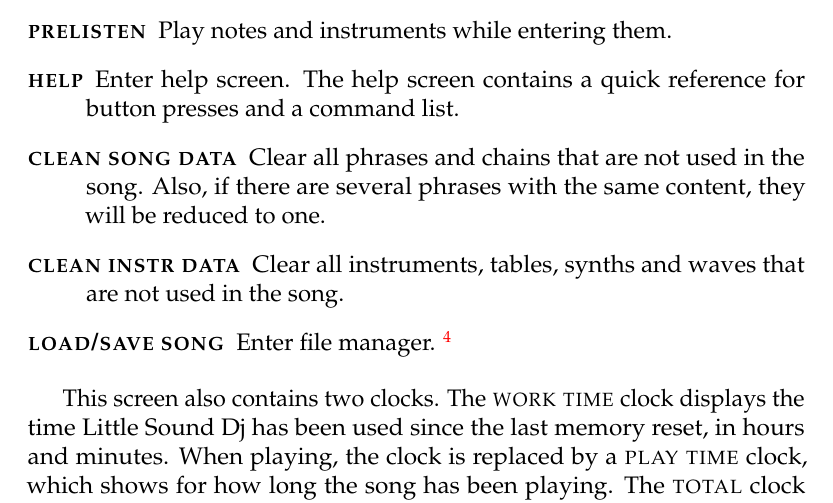
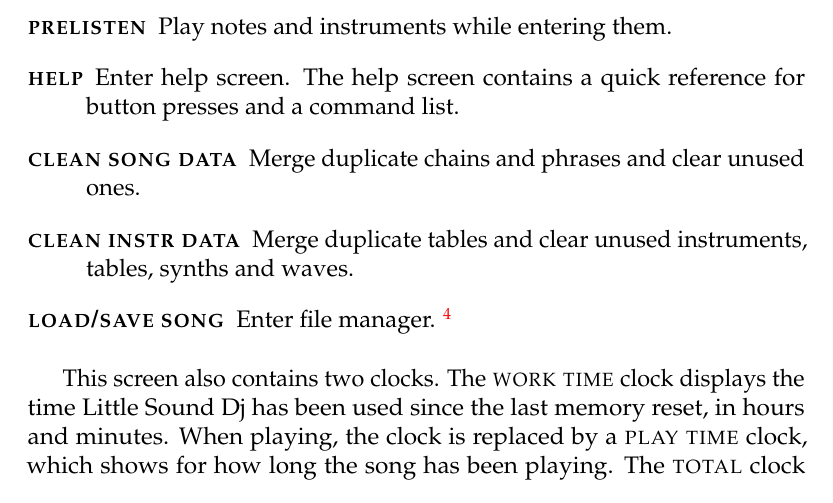
Before and after one commit to jkotlinski/lsdj-doc, a LaTeX thesis (lsdj-manual.tex, which reads screens.tex): part of page 34 of 79, cut so that both start at the same text. Compiled offline with pdfLaTeX.

Commit message:
8.1.6 project clean

```diff
--- a/screens.tex
+++ b/screens.tex
@@ -522,8 +522,8 @@
 	\item[\textsc{prelisten}] Play notes and instruments while entering them.
 
 	\item[\textsc{help}] Enter help screen. The help screen contains a quick reference for button presses and a command list.
-	\item[\textsc{clean song data}] Clear all phrases and chains that are not used in the song. Also, if there are several phrases with the same content, they will be reduced to one. \label{clean-song-data}
-	\item[\textsc{clean instr data}] Clear all instruments, tables, synths and waves that are not used in the song.
+	\item[\textsc{clean song data}] Merge duplicate chains and phrases and clear unused ones. \label{clean-song-data}
+	\item[\textsc{clean instr data}] Merge duplicate tables and clear unused instruments, tables, synths and waves.
 	\item[\textsc{load/save song}] Enter file manager. \footnote{The file manager is only available for cartridges that have 1 Mbit SRAM or more. In case your cartridge doesn't have 1 Mbit SRAM, this button will be replaced with a \textsc{reset memory} button.}
 \end{description}
 
```
